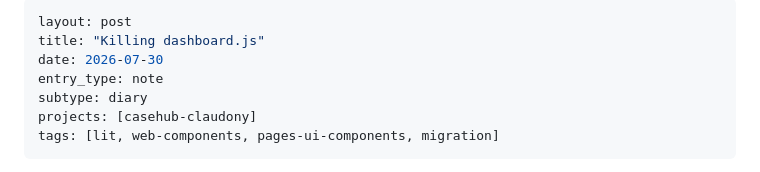
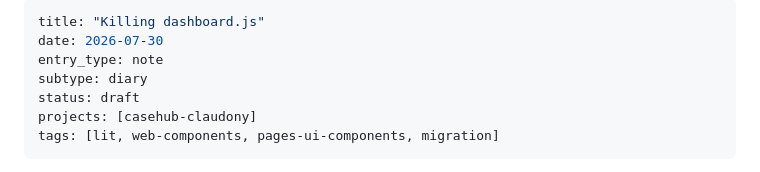
Before and after one commit to mdproctor/wsp-casehub-claudony, a Markdown page: blog/2026-07-30-killing-dashboard-js.md, the part around the change. Drawn GitHub-style.

```diff
--- a/blog/2026-07-30-killing-dashboard-js.md
+++ b/blog/2026-07-30-killing-dashboard-js.md
@@ -1,9 +1,9 @@
 ---
-layout: post
 title: "Killing dashboard.js"
 date: 2026-07-30
 entry_type: note
 subtype: diary
+status: draft
 projects: [casehub-claudony]
 tags: [lit, web-components, pages-ui-components, migration]
 ---
```
Also changed, not shown: HANDOFF.md (added, +33 -0 lines).
